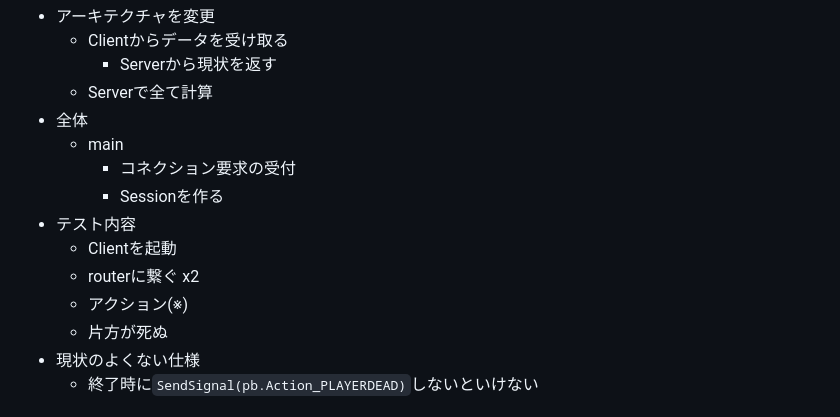
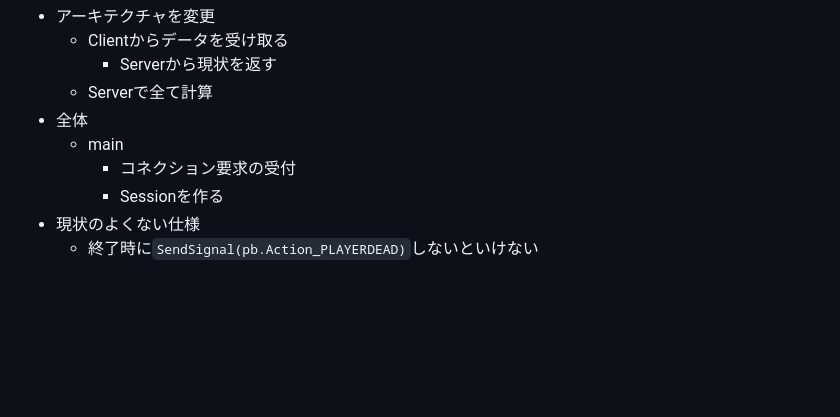
Before and after one commit to sh-miyoshi/go-rockmanexe, a Markdown page: todoList.md, the part around the change. GitHub-like rendering; blank space fills up the shorter version.

Commit message:
fixup! update todo list

```diff
--- a/todoList.md
+++ b/todoList.md
@@ -10,11 +10,6 @@
   - main
     - コネクション要求の受付
     - Sessionを作る
-- テスト内容
-  - Clientを起動
-  - routerに繋ぐ x2
-  - アクション(※)
-  - 片方が死ぬ
 - 現状のよくない仕様
   - 終了時に`SendSignal(pb.Action_PLAYERDEAD)`しないといけない
 
```
